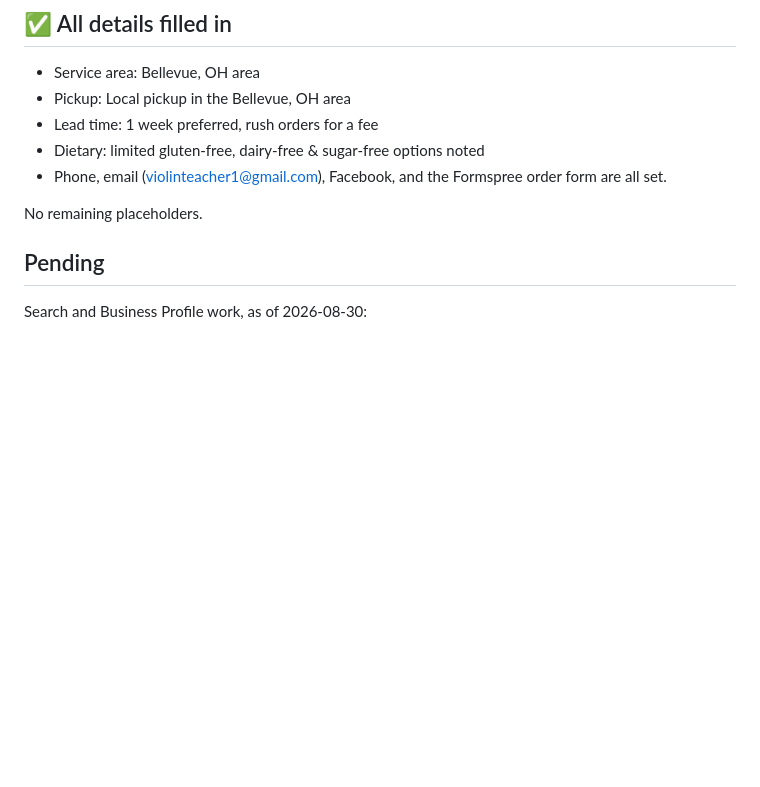
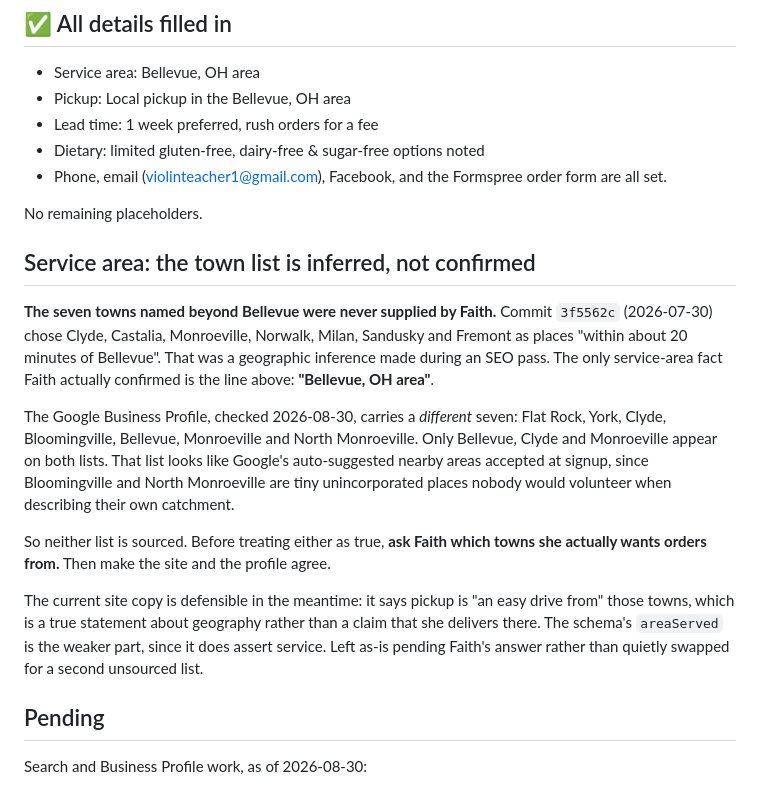
Before and after one commit to alexharper24/faithsblissfuldelights, a Markdown page: README.md, the part around the change. GitHub-like rendering; blank space fills up the shorter version.

Commit message:
Record that the service-area town list was inferred, not confirmed
Tracing the towns back to commit 3f5562c shows they were picked as places
"within about 20 minutes of Bellevue" during an SEO pass, not supplied by Faith.
The only confirmed fact in this README is "Bellevue, OH area".

The Business Profile carries a different seven towns, overlapping on only three,
and that list looks auto-suggested rather than chosen. Writing both down so the
next session does not treat either as authoritative, and so the question reaches
Faith instead of being settled by whoever edits last.

Site copy left alone for now: "an easy drive from" is a claim about geography,
not about delivery, and swapping one unsourced list for another is not progress.

Co-Authored-By: Claude Opus 5 <noreply@anthropic.com>

```diff
--- a/README.md
+++ b/README.md
@@ -24,6 +24,30 @@ to re-theme the whole site.
 - Phone, email (violinteacher1@gmail.com), Facebook, and the Formspree order form are all set.
 
 No remaining placeholders.
+
+## Service area: the town list is inferred, not confirmed
+
+**The seven towns named beyond Bellevue were never supplied by Faith.** Commit
+`3f5562c` (2026-07-30) chose Clyde, Castalia, Monroeville, Norwalk, Milan,
+Sandusky and Fremont as places "within about 20 minutes of Bellevue". That was a
+geographic inference made during an SEO pass. The only service-area fact Faith
+actually confirmed is the line above: **"Bellevue, OH area"**.
+
+The Google Business Profile, checked 2026-08-30, carries a *different* seven:
+Flat Rock, York, Clyde, Bloomingville, Bellevue, Monroeville and North
+Monroeville. Only Bellevue, Clyde and Monroeville appear on both lists. That list
+looks like Google's auto-suggested nearby areas accepted at signup, since
+Bloomingville and North Monroeville are tiny unincorporated places nobody would
+volunteer when describing their own catchment.
+
+So neither list is sourced. Before treating either as true, **ask Faith which
+towns she actually wants orders from.** Then make the site and the profile agree.
+
+The current site copy is defensible in the meantime: it says pickup is "an easy
+drive from" those towns, which is a true statement about geography rather than a
+claim that she delivers there. The schema's `areaServed` is the weaker part, since
+it does assert service. Left as-is pending Faith's answer rather than quietly
+swapped for a second unsourced list.
 
 ## Pending
 
```
